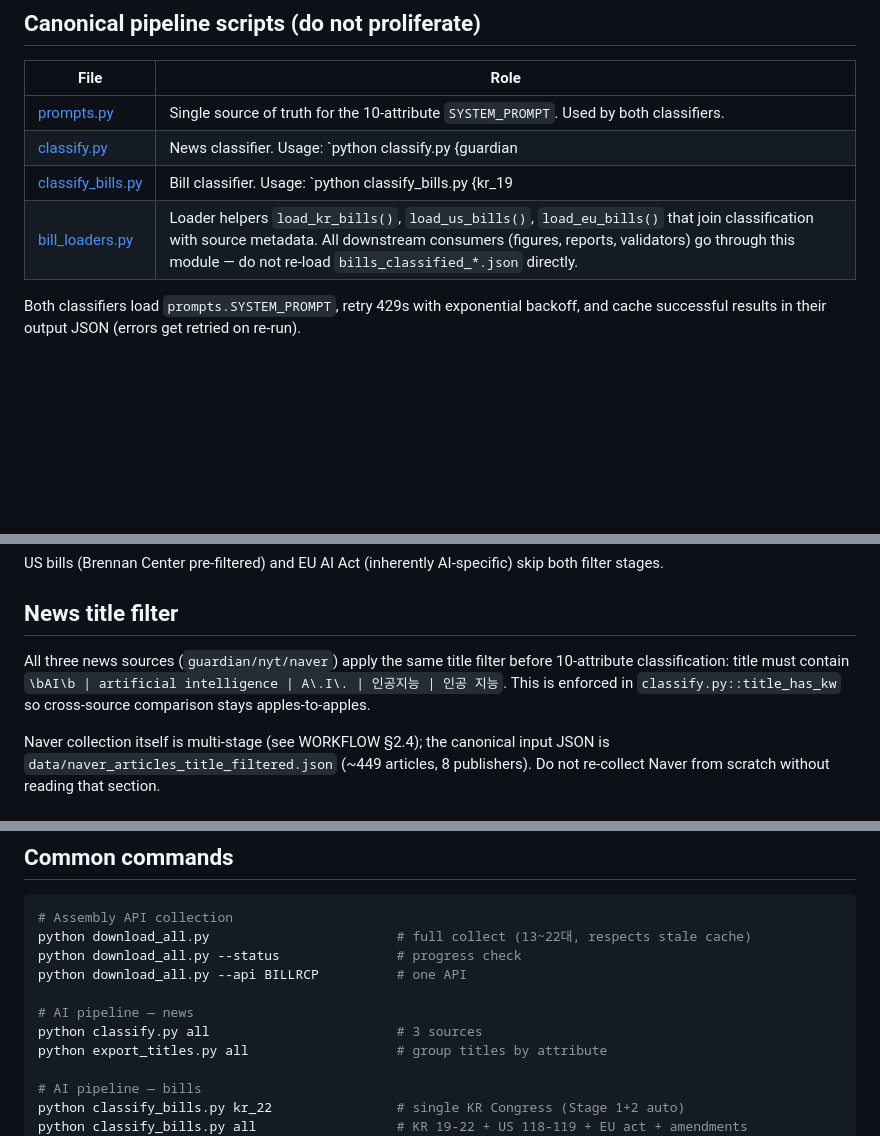
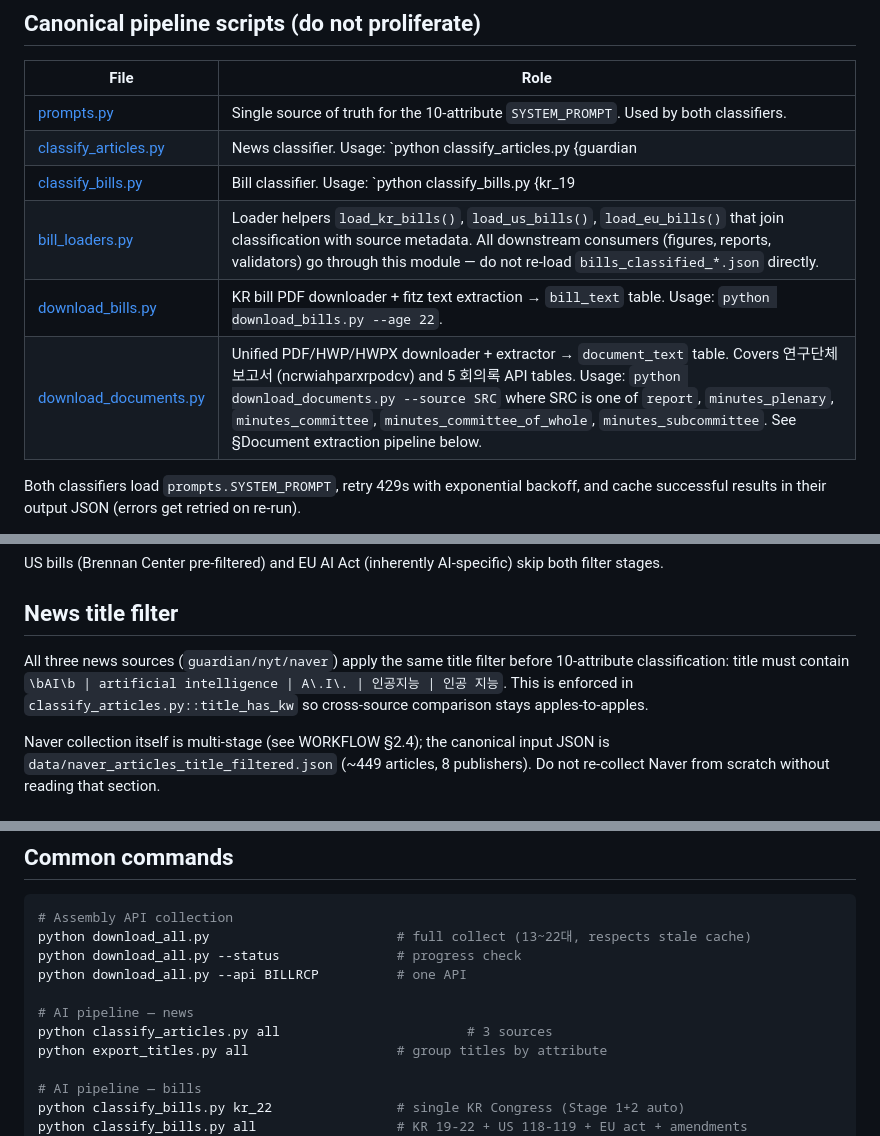
Before and after one commit to jash0967/assembly_data, a Markdown page: CLAUDE.md, 3 parts joined by grey strips. GitHub-like rendering; blank space fills up the shorter version.

```diff
--- a/CLAUDE.md
+++ b/CLAUDE.md
@@ -17,9 +17,11 @@ Two distinct but related workstreams share this repo:
 | File | Role |
 |------|------|
 | [prompts.py](prompts.py) | Single source of truth for the 10-attribute `SYSTEM_PROMPT`. Used by both classifiers. |
-| [classify.py](classify.py) | News classifier. Usage: `python classify.py {guardian|nyt|naver|all}`. |
+| [classify_articles.py](classify_articles.py) | News classifier. Usage: `python classify_articles.py {guardian|nyt|naver|all}`. |
 | [classify_bills.py](classify_bills.py) | Bill classifier. Usage: `python classify_bills.py {kr_19|kr_20|kr_21|kr_22|us_118|us_119|eu_act|eu_amendments|all}`. |
 | [bill_loaders.py](bill_loaders.py) | Loader helpers `load_kr_bills()`, `load_us_bills()`, `load_eu_bills()` that join classification with source metadata. All downstream consumers (figures, reports, validators) go through this module — do not re-load `bills_classified_*.json` directly. |
+| [download_bills.py](download_bills.py) | KR bill PDF downloader + fitz text extraction → `bill_text` table. Usage: `python download_bills.py --age 22`. |
+| [download_documents.py](download_documents.py) | Unified PDF/HWP/HWPX downloader + extractor → `document_text` table. Covers 연구단체 보고서 (ncrwiahparxrpodcv) and 5 회의록 API tables. Usage: `python download_documents.py --source SRC` where SRC is one of `report`, `minutes_plenary`, `minutes_committee`, `minutes_committee_of_whole`, `minutes_subcommittee`. See §Document extraction pipeline below. |
 
 Both classifiers load `prompts.SYSTEM_PROMPT`, retry 429s with exponential backoff, and cache successful results in their output JSON (errors get retried on re-run).
 
@@ -46,7 +83,7 @@ US bills (Brennan Center pre-filtered) and EU AI Act (inherently AI-specific) sk
 
 ## News title filter
 
-All three news sources (`guardian/nyt/naver`) apply the same title filter before 10-attribute classification: title must contain `\bAI\b | artificial intelligence | A\.I\. | 인공지능 | 인공 지능`. This is enforced in `classify.py::title_has_kw` so cross-source comparison stays apples-to-apples.
+All three news sources (`guardian/nyt/naver`) apply the same title filter before 10-attribute classification: title must contain `\bAI\b | artificial intelligence | A\.I\. | 인공지능 | 인공 지능`. This is enforced in `classify_articles.py::title_has_kw` so cross-source comparison stays apples-to-apples.
 
 Naver collection itself is multi-stage (see WORKFLOW §2.4); the canonical input JSON is `data/naver_articles_title_filtered.json` (~449 articles, 8 publishers). Do not re-collect Naver from scratch without reading that section.
 
@@ -65,7 +102,7 @@ python download_all.py --status               # progress check
 python download_all.py --api BILLRCP          # one API
 
 # AI pipeline — news
-python classify.py all                        # 3 sources
+python classify_articles.py all                        # 3 sources
 python export_titles.py all                   # group titles by attribute
 
 # AI pipeline — bills
```
Also changed, not shown: other parts of CLAUDE.md (+36 -1 lines).
